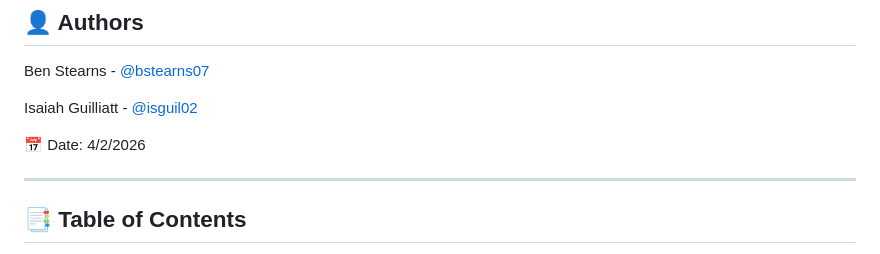
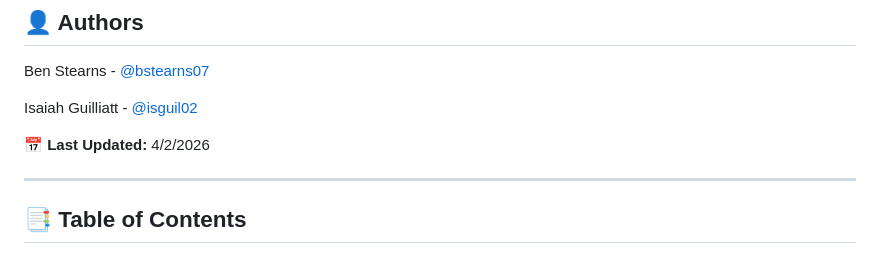
Before and after one commit to bstearns07/RetirementProjector, a Markdown page: README.md, the part around the change. Drawn GitHub-style.

Commit message:
Update last updated date format in README

```diff
--- a/README.md
+++ b/README.md
@@ -11,7 +11,7 @@ Ben Stearns - [@bstearns07](https://github.com/bstearns07)
 
 Isaiah Guilliatt - [@isguil02](https://github.com/isguil02)
 
-📅 Date: 4/2/2026
+📅 **Last Updated:** 4/2/2026
 
 ---
 
```
